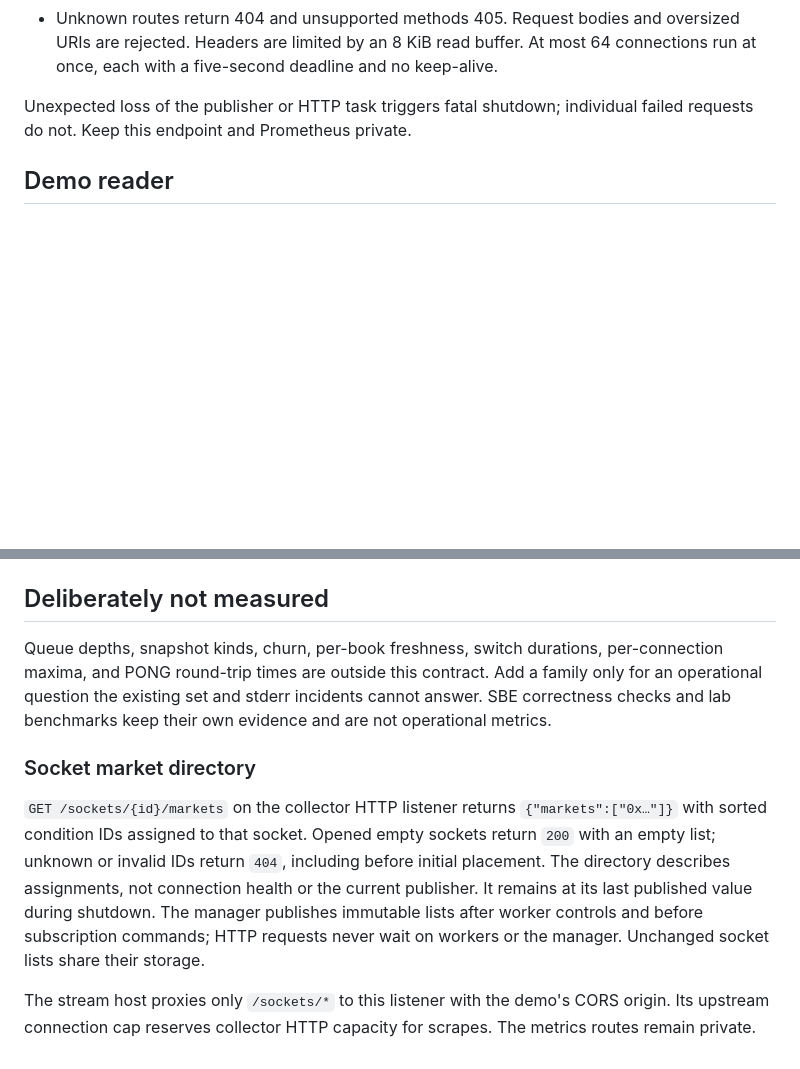
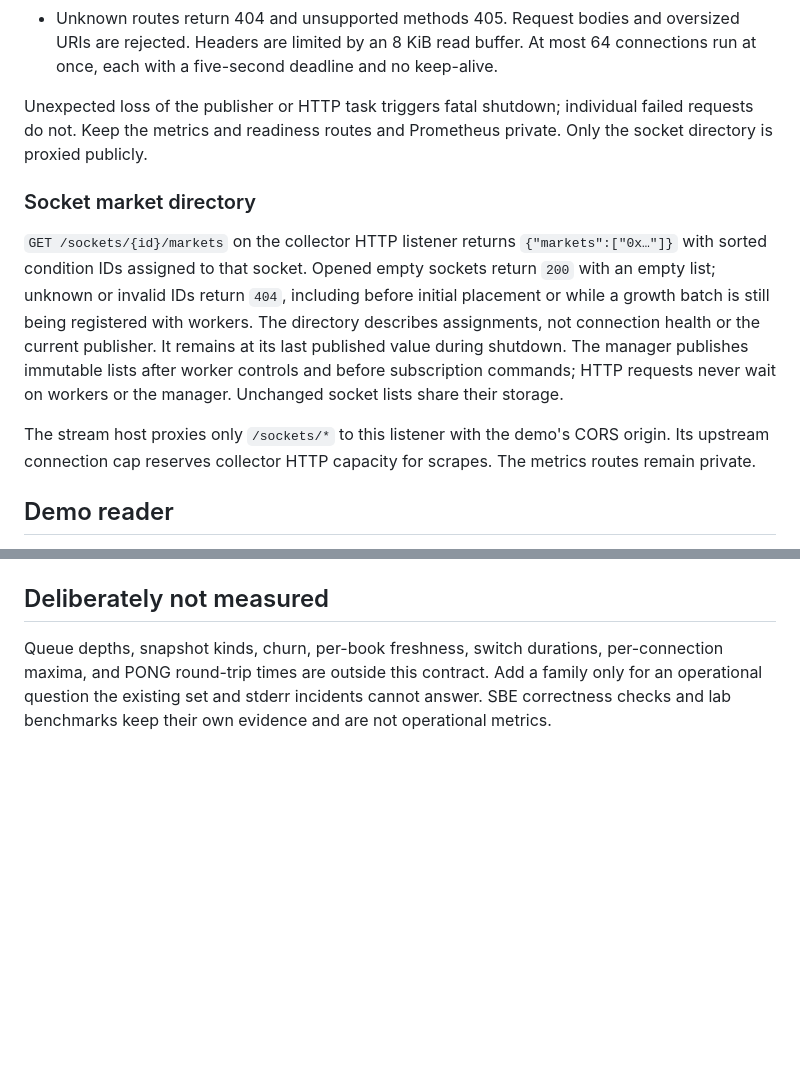
Before and after one commit to itzlambda/voluntas-challenge, a Markdown page: docs/METRICS.md, 2 parts joined by grey strips. Rendered like a GitHub page; blank space fills up the shorter version.

```diff
--- a/docs/METRICS.md
+++ b/docs/METRICS.md
@@ -321,7 +321,24 @@ exchange connections, and a bind failure exits nonzero. The
   keep-alive.
 
 Unexpected loss of the publisher or HTTP task triggers fatal shutdown;
-individual failed requests do not. Keep this endpoint and Prometheus private.
+individual failed requests do not. Keep the metrics and readiness routes and
+Prometheus private. Only the socket directory is proxied publicly.
+
+### Socket market directory
+
+`GET /sockets/{id}/markets` on the collector HTTP listener returns
+`{"markets":["0x…"]}` with sorted condition IDs assigned to that socket.
+Opened empty sockets return `200` with an empty list; unknown or invalid IDs
+return `404`, including before initial placement or while a growth batch is still being
+registered with workers. The directory describes
+assignments, not connection health or the current publisher. It remains at its
+last published value during shutdown. The manager publishes immutable lists
+after worker controls and before subscription commands; HTTP requests never
+wait on workers or the manager. Unchanged socket lists share their storage.
+
+The stream host proxies only `/sockets/*` to this listener with the demo's
+CORS origin. Its upstream connection cap reserves collector HTTP capacity
+for scrapes. The metrics routes remain private.
 
 ## Demo reader
 
@@ -409,18 +426,3 @@ per-connection maxima, and PONG round-trip times are outside this contract.
 Add a family only for an operational question the existing set and stderr
 incidents cannot answer. SBE correctness checks and lab benchmarks keep their
 own evidence and are not operational metrics.
-
-### Socket market directory
-
-`GET /sockets/{id}/markets` on the collector HTTP listener returns
-`{"markets":["0x…"]}` with sorted condition IDs assigned to that socket.
-Opened empty sockets return `200` with an empty list; unknown or invalid IDs
-return `404`, including before initial placement. The directory describes
-assignments, not connection health or the current publisher. It remains at its
-last published value during shutdown. The manager publishes immutable lists
-after worker controls and before subscription commands; HTTP requests never
-wait on workers or the manager. Unchanged socket lists share their storage.
-
-The stream host proxies only `/sockets/*` to this listener with the demo's
-CORS origin. Its upstream connection cap reserves collector HTTP capacity
-for scrapes. The metrics routes remain private.
```
Also changed, not shown: docs/ARCHITECTURE.md (+2 -2 lines), ops/DEPLOYMENT.md (+28 -0 lines).
